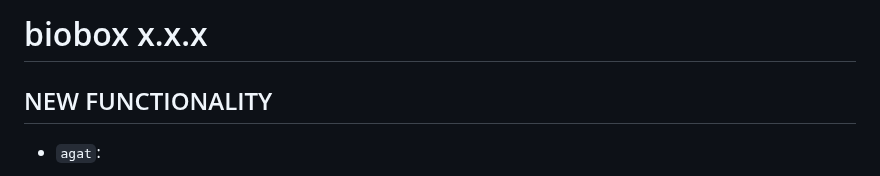
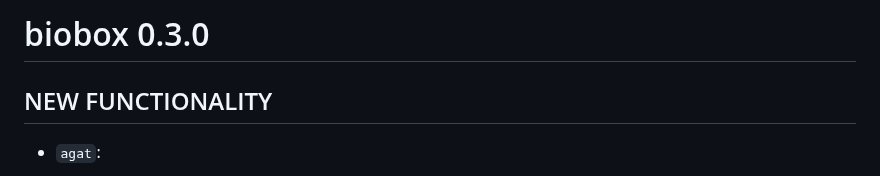
Before and after one commit to viash-hub/biobox, a Markdown page: CHANGELOG.md, the part around the change. Rendered like a GitHub page.

Commit message:
Update CHANGELOG

```diff
--- a/CHANGELOG.md
+++ b/CHANGELOG.md
@@ -1,4 +1,4 @@
-# biobox x.x.x
+# biobox 0.3.0
 
 ## NEW FUNCTIONALITY
 
```
